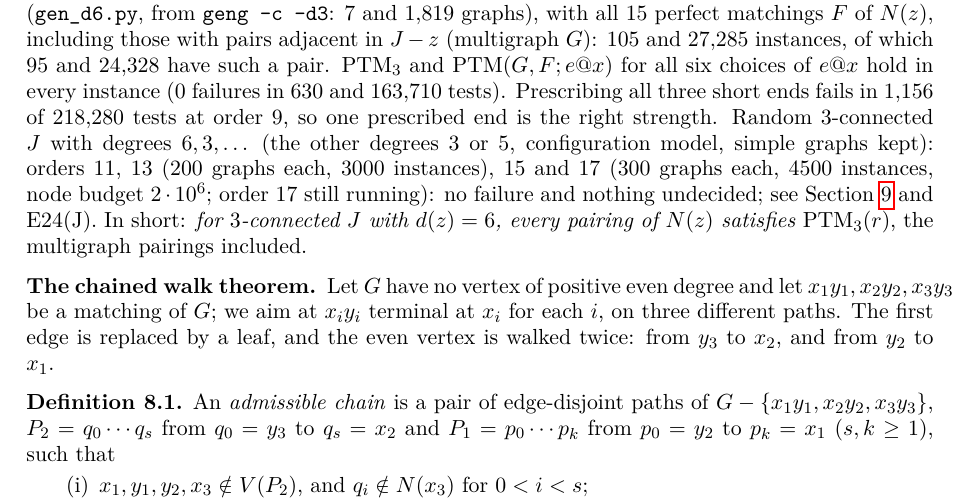
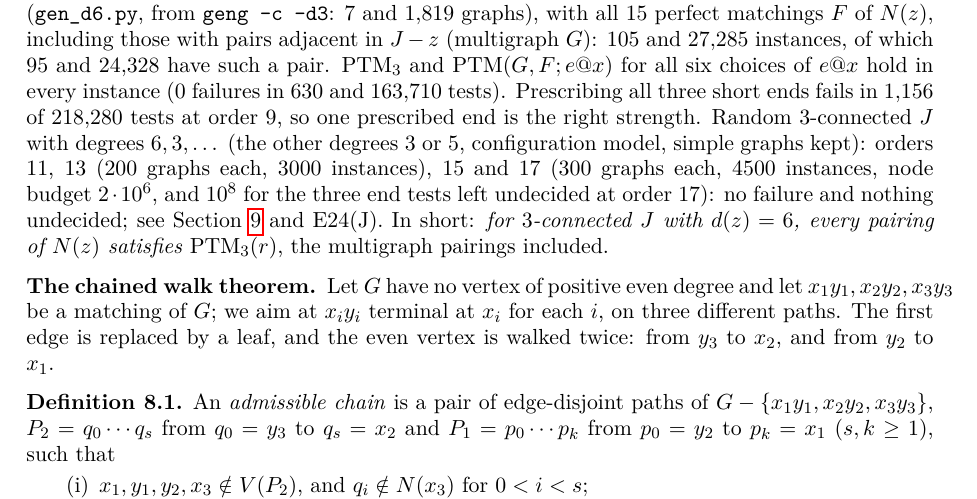
Before and after one commit to rooster4166/Manuscripts, a LaTeX paper (manuscripts/terminal-matching/terminal-matching.tex): part of page 9 of 15, cut so that both start at the same text. Compiled offline with pdfLaTeX.

Commit message:
terminal-matching: order-17 degree-six run complete (4,500 instances, 0 failures; the 3 undecided end tests positive at budget 1e8)
Co-Authored-By: Claude Opus 5.5 <noreply@anthropic.com>
Claude-Session: https://claude.ai/code/session_01FxXpVfTiRg4Rw9WF2sD3Rk

```diff
--- a/manuscripts/terminal-matching/terminal-matching.tex
+++ b/manuscripts/terminal-matching/terminal-matching.tex
@@ -550,7 +550,8 @@ $163{,}710$ tests). Prescribing all three short ends fails in $1{,}156$ of $218{
 order $9$, so one prescribed end is the right strength. Random $3$-connected $J$ with degrees
 $6,3,\dots$ (the other degrees $3$ or $5$, configuration model, simple graphs kept): orders $11$,
 $13$ ($200$ graphs each, $3000$ instances), $15$ and $17$ ($300$ graphs each, $4500$ instances,
-node budget $2\cdot10^6$; order $17$ still running): no failure and nothing undecided; see Section~\ref{sec:comp} and
+node budget $2\cdot10^6$, and $10^8$ for the three end tests left undecided at order $17$): no
+failure and nothing undecided; see Section~\ref{sec:comp} and
 E24(J). In short: \emph{for $3$-connected $J$ with $d(z)=6$, every pairing of $N(z)$ satisfies
 $\PTM_3(r)$}, the multigraph pairings included.
 
```
Also changed, not shown: research/experiments.md (+1 -1 lines), manuscripts/terminal-matching/terminal-matching.pdf, 2 other files.
